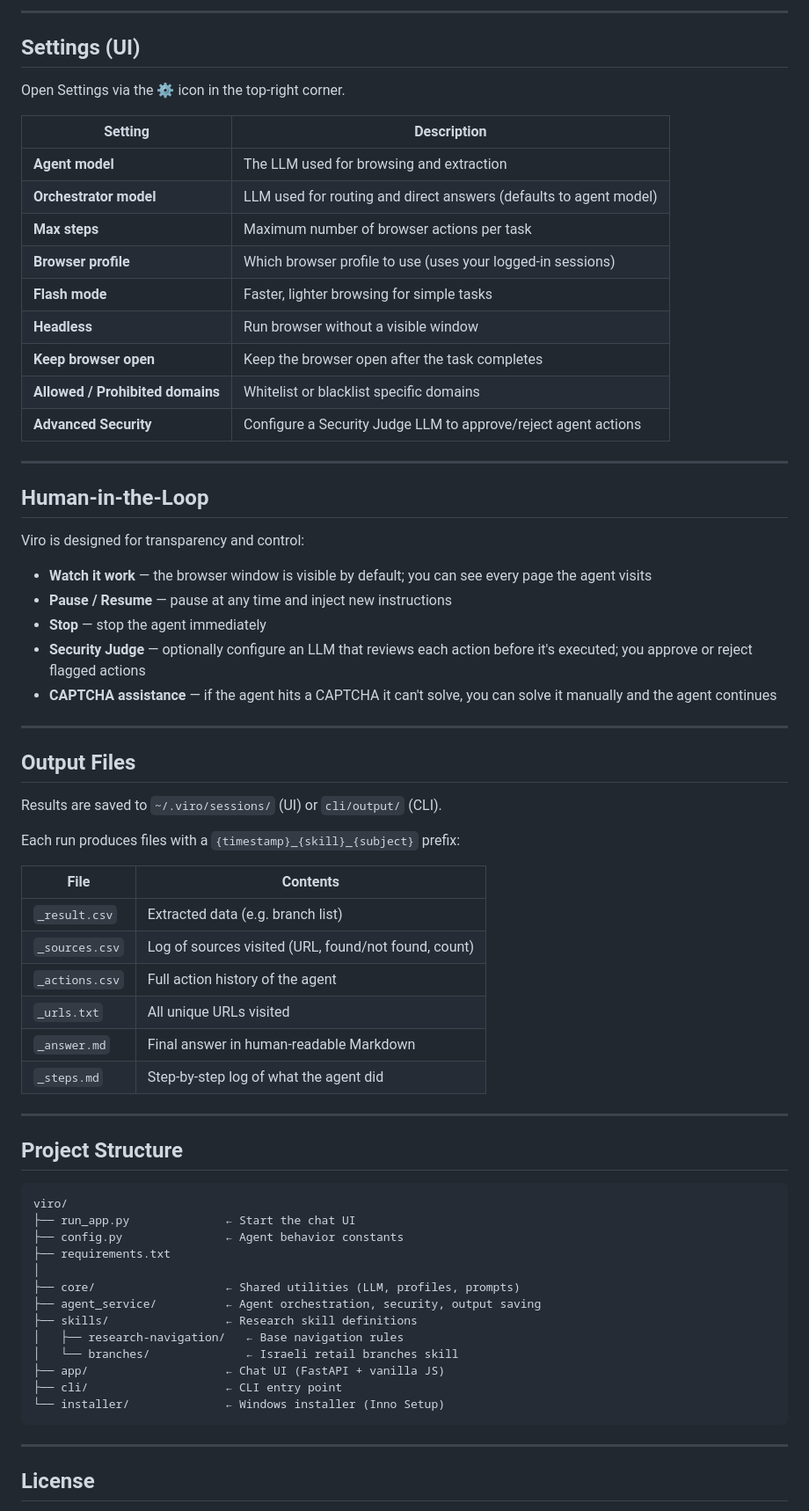
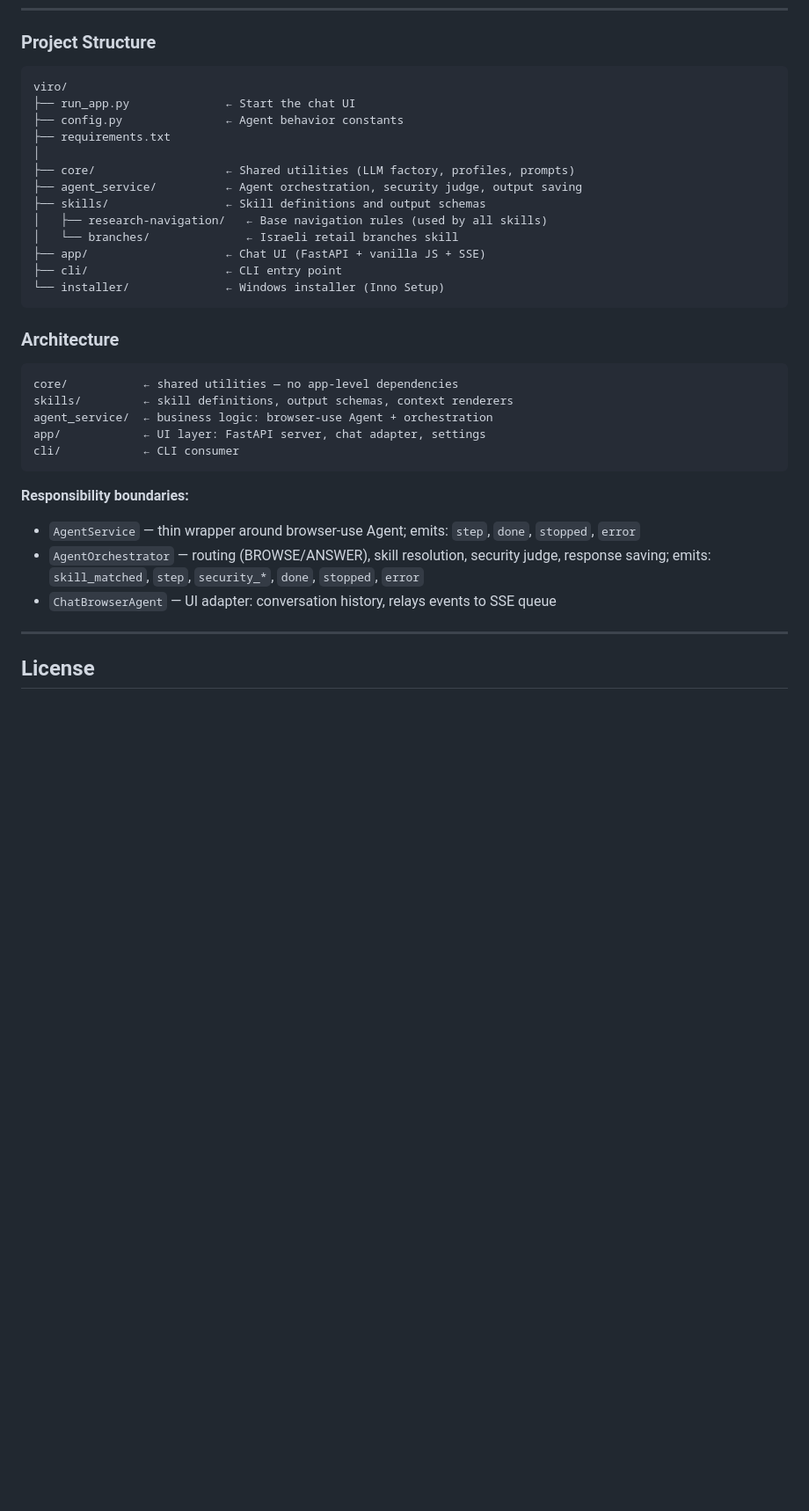
Before and after one commit to chanaza/viro, a Markdown page: README.md, the part around one of its changes. Shown at 88% size. GitHub-like rendering; blank space fills up the shorter version.

````diff
--- a/README.md
+++ b/README.md
@@ -226,53 +255,4 @@ Viro supports multiple AI providers. Configure credentials in Settings (UI) or `
----
-
-## Settings (UI)
-
-Open Settings via the ⚙️ icon in the top-right corner.
-
-| Setting | Description |
-|---|---|
-| **Agent model** | The LLM used for browsing and extraction |
-| **Orchestrator model** | LLM used for routing and direct answers (defaults to agent model) |
-| **Max steps** | Maximum number of browser actions per task |
-| **Browser profile** | Which browser profile to use (uses your logged-in sessions) |
-| **Flash mode** | Faster, lighter browsing for simple tasks |
-| **Headless** | Run browser without a visible window |
-| **Keep browser open** | Keep the browser open after the task completes |
-| **Allowed / Prohibited domains** | Whitelist or blacklist specific domains |
-| **Advanced Security** | Configure a Security Judge LLM to approve/reject agent actions |
-
----
-
-## Human-in-the-Loop
-
-Viro is designed for transparency and control:
-
-- **Watch it work** — the browser window is visible by default; you can see every page the agent visits
-- **Pause / Resume** — pause at any time and inject new instructions
-- **Stop** — stop the agent immediately
-- **Security Judge** — optionally configure an LLM that reviews each action before it's executed; you approve or reject flagged actions
-- **CAPTCHA assistance** — if the agent hits a CAPTCHA it can't solve, you can solve it manually and the agent continues
-
----
-
-## Output Files
-
-Results are saved to `~/.viro/sessions/` (UI) or `cli/output/` (CLI).
-
-Each run produces files with a `{timestamp}_{skill}_{subject}` prefix:
-
-| File | Contents |
-|---|---|
-| `_result.csv` | Extracted data (e.g. branch list) |
-| `_sources.csv` | Log of sources visited (URL, found/not found, count) |
-| `_actions.csv` | Full action history of the agent |
-| `_urls.txt` | All unique URLs visited |
-| `_answer.md` | Final answer in human-readable Markdown |
-| `_steps.md` | Step-by-step log of what the agent did |
-
----
-
-## Project Structure
+### Project Structure
 
 ```
 viro/
@@ -280,15 +260,30 @@ viro/
 ├── config.py               ← Agent behavior constants
 ├── requirements.txt
 │
-├── core/                   ← Shared utilities (LLM, profiles, prompts)
-├── agent_service/          ← Agent orchestration, security, output saving
-├── skills/                 ← Research skill definitions
-│   ├── research-navigation/   ← Base navigation rules
+├── core/                   ← Shared utilities (LLM factory, profiles, prompts)
+├── agent_service/          ← Agent orchestration, security judge, output saving
+├── skills/                 ← Skill definitions and output schemas
+│   ├── research-navigation/   ← Base navigation rules (used by all skills)
 │   └── branches/              ← Israeli retail branches skill
-├── app/                    ← Chat UI (FastAPI + vanilla JS)
+├── app/                    ← Chat UI (FastAPI + vanilla JS + SSE)
 ├── cli/                    ← CLI entry point
 └── installer/              ← Windows installer (Inno Setup)
 ```
+
+### Architecture
+
+```
+core/           ← shared utilities — no app-level dependencies
+skills/         ← skill definitions, output schemas, context renderers
+agent_service/  ← business logic: browser-use Agent + orchestration
+app/            ← UI layer: FastAPI server, chat adapter, settings
+cli/            ← CLI consumer
+```
+
+**Responsibility boundaries:**
+- `AgentService` — thin wrapper around browser-use Agent; emits: `step`, `done`, `stopped`, `error`
+- `AgentOrchestrator` — routing (BROWSE/ANSWER), skill resolution, security judge, response saving; emits: `skill_matched`, `step`, `security_*`, `done`, `stopped`, `error`
+- `ChatBrowserAgent` — UI adapter: conversation history, relays events to SSE queue
 
 ---
 
````
Also changed, not shown: other parts of README.md (+144 -115 lines).
